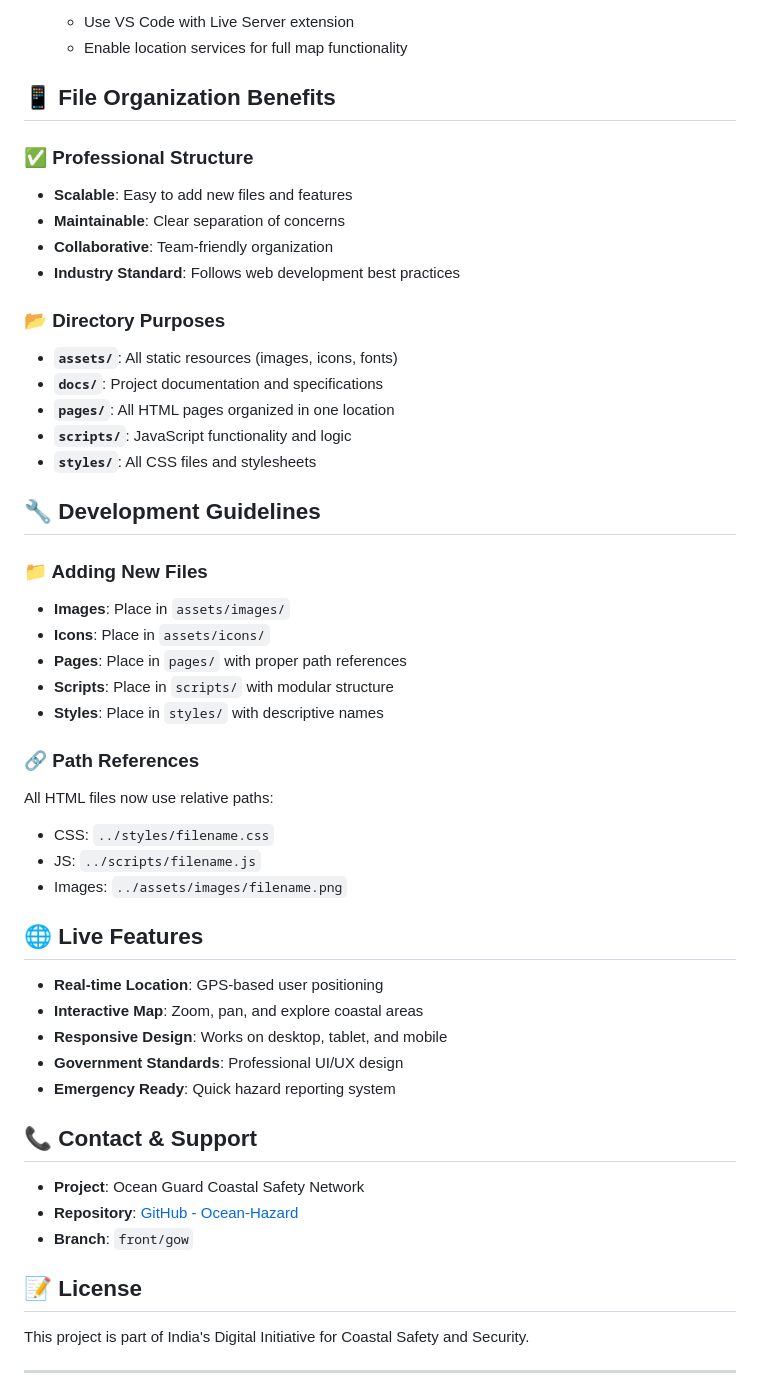
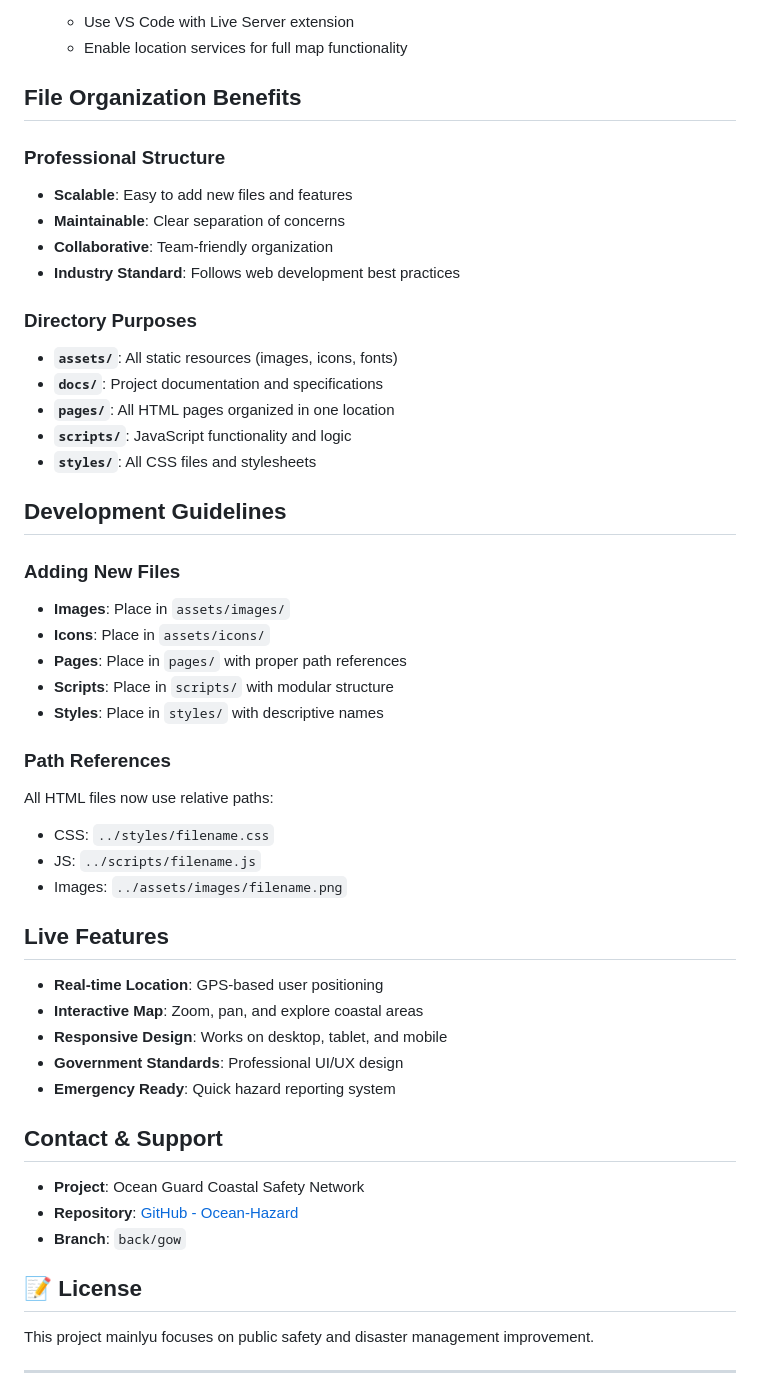
Before and after one commit to Gowshik-S/Ocean-Sentinels, a Markdown page: README.md, the part around one of its changes. GitHub-like rendering.

Commit message:
Refactor README for consistency and clarity
Updated formatting and improved clarity in the README.

```diff
--- a/README.md
+++ b/README.md
@@ -70,37 +70,37 @@ Ocean-Hazard/
    - Use VS Code with Live Server extension
    - Enable location services for full map functionality
 
-## 📱 File Organization Benefits
+## File Organization Benefits
 
-### ✅ Professional Structure
+### Professional Structure
 - **Scalable**: Easy to add new files and features
 - **Maintainable**: Clear separation of concerns
 - **Collaborative**: Team-friendly organization
 - **Industry Standard**: Follows web development best practices
 
-### 📂 Directory Purposes
+### Directory Purposes
 - **`assets/`**: All static resources (images, icons, fonts)
 - **`docs/`**: Project documentation and specifications
 - **`pages/`**: All HTML pages organized in one location
 - **`scripts/`**: JavaScript functionality and logic
 - **`styles/`**: All CSS files and stylesheets
 
-## 🔧 Development Guidelines
+##  Development Guidelines
 
-### 📁 Adding New Files
+### Adding New Files
 - **Images**: Place in `assets/images/`
 - **Icons**: Place in `assets/icons/`
 - **Pages**: Place in `pages/` with proper path references
 - **Scripts**: Place in `scripts/` with modular structure
 - **Styles**: Place in `styles/` with descriptive names
 
-### 🔗 Path References
+###  Path References
 All HTML files now use relative paths:
 - CSS: `../styles/filename.css`
 - JS: `../scripts/filename.js`
 - Images: `../assets/images/filename.png`
 
-## 🌐 Live Features
+##  Live Features
 
 - **Real-time Location**: GPS-based user positioning
 - **Interactive Map**: Zoom, pan, and explore coastal areas
@@ -108,14 +108,14 @@ All HTML files now use relative paths:
 - **Government Standards**: Professional UI/UX design
 - **Emergency Ready**: Quick hazard reporting system
 
-## 📞 Contact & Support
+##  Contact & Support
 
 - **Project**: Ocean Guard Coastal Safety Network
 - **Repository**: [GitHub - Ocean-Hazard](https://github.com/Gowshik-S/Ocean-Hazard)
-- **Branch**: `front/gow`
+- **Branch**: `back/gow`
 
 ## 📝 License
 
-This project is part of India's Digital Initiative for Coastal Safety and Security.
+This project mainlyu focuses on public safety and disaster management improvement.
 
 ---
```
Also changed, not shown: other parts of README.md (+31 -31 lines).
